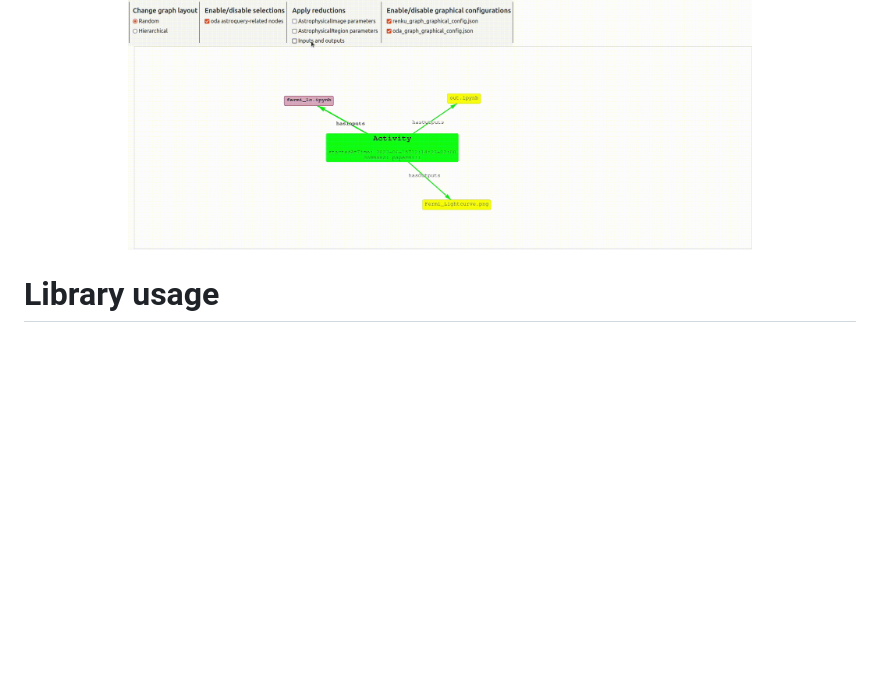
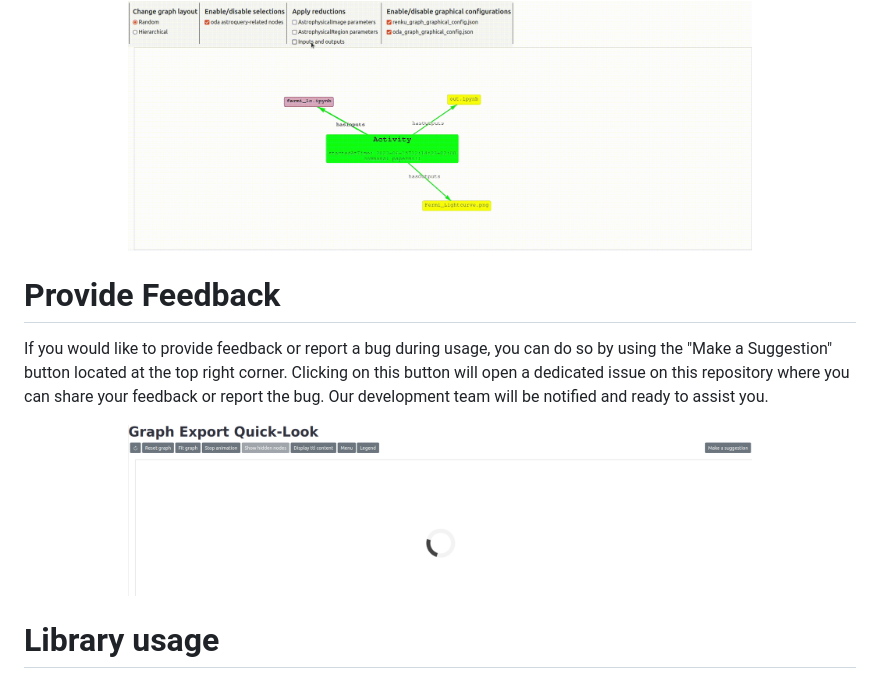
Before and after one commit to burnout87/burnout.github.io, a Markdown page: README.md, the part around the change. Rendered like a GitHub page; pictures changed too: readme_imgs/make_suggestion_button.png (added); blank space fills up the shorter version.

Commit message:
make suggestion button

```diff
--- a/README.md
+++ b/README.md
@@ -157,6 +157,14 @@ For the `Activity` nodes.
 <img width="75%" src="readme_imgs/expanded_reduced_activity_animation.gif">
 </div>
 
+# Provide Feedback
+
+If you would like to provide feedback or report a bug during usage, you can do so by using the "Make a Suggestion" button located at the top right corner. Clicking on this button will open a dedicated issue on this repository where you can share your feedback or report the bug. Our development team will be notified and ready to assist you.
+
+<div align="center">
+<img width="75%" src="readme_imgs/make_suggestion_button.png">
+</div>
+
 
 # Library usage
 
```
